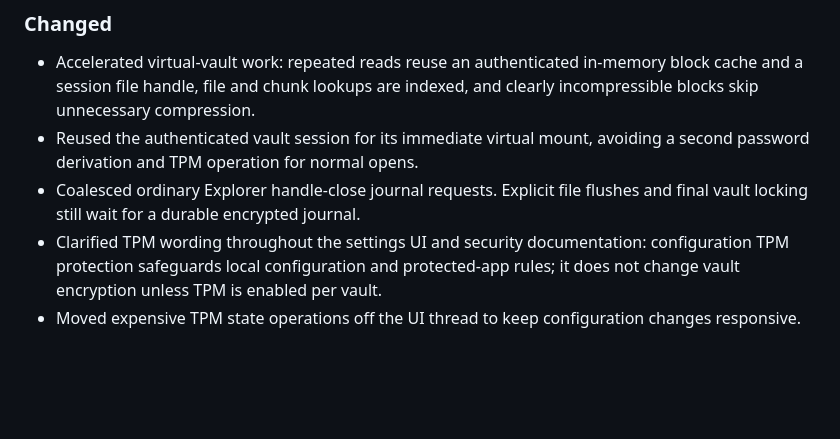
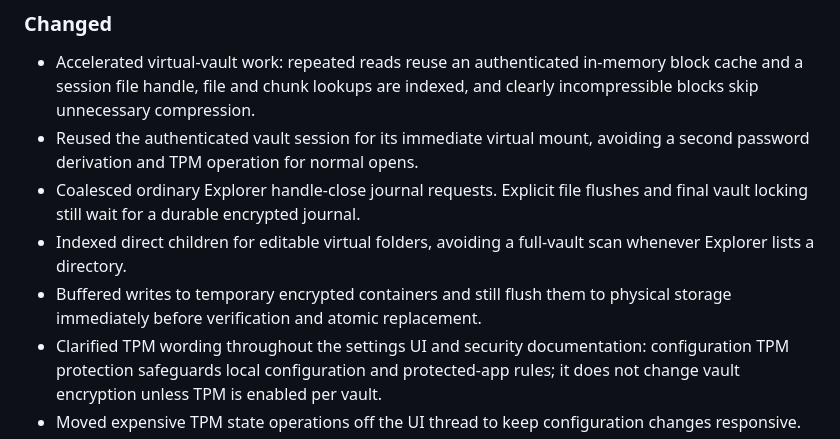
Before and after one commit to valvik77/ProtectedApp-OSS, a Markdown page: CHANGELOG.md, the part around the change. Drawn GitHub-style; blank space fills up the shorter version.

Commit message:
Record additional vault performance work

```diff
--- a/CHANGELOG.md
+++ b/CHANGELOG.md
@@ -32,6 +32,10 @@ candidate** is not a public release and must not be distributed as one; see
   avoiding a second password derivation and TPM operation for normal opens.
 - Coalesced ordinary Explorer handle-close journal requests. Explicit file
   flushes and final vault locking still wait for a durable encrypted journal.
+- Indexed direct children for editable virtual folders, avoiding a full-vault
+  scan whenever Explorer lists a directory.
+- Buffered writes to temporary encrypted containers and still flush them to
+  physical storage immediately before verification and atomic replacement.
 - Clarified TPM wording throughout the settings UI and security documentation:
   configuration TPM protection safeguards local configuration and protected-app
   rules; it does not change vault encryption unless TPM is enabled per vault.
```
Also changed, not shown: CHANGELOG.es.md (+5 -0 lines).
